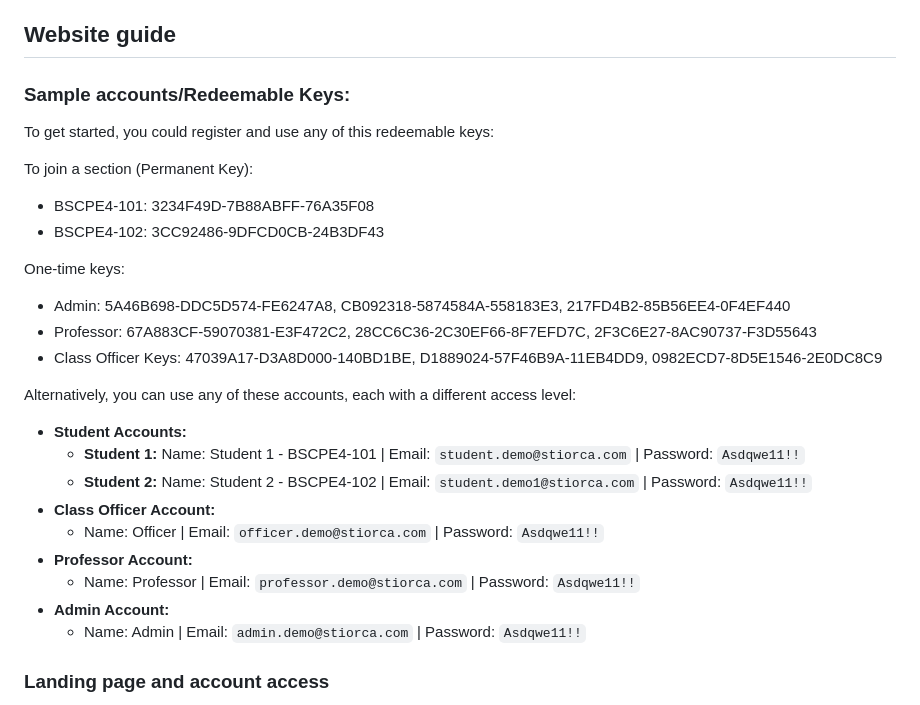
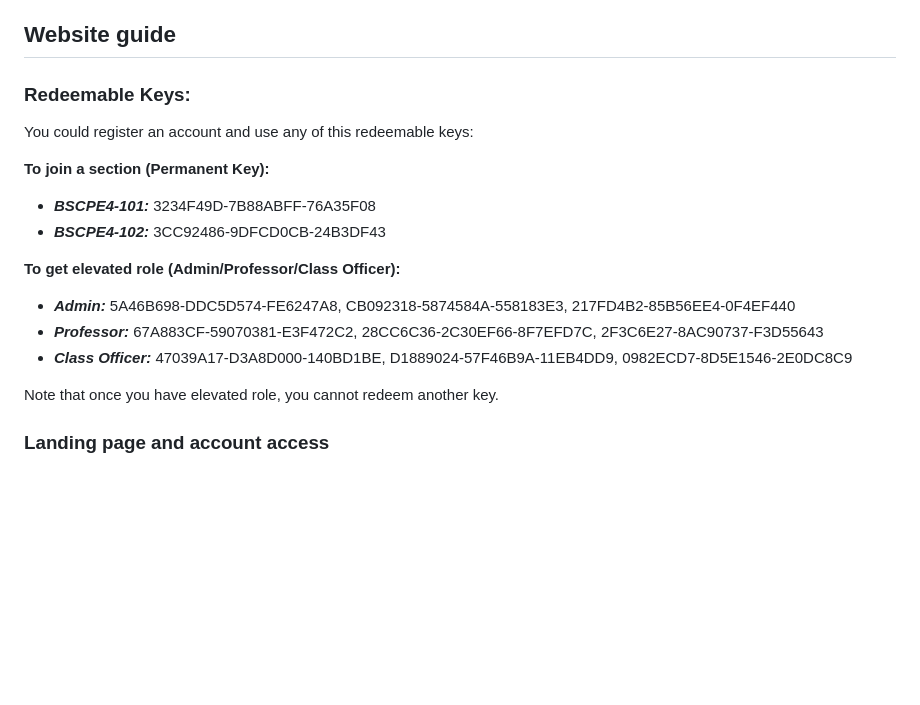
Before and after one commit to red-rinsil/CampusHub, a Markdown page: README.md, the part around the change. Rendered like a GitHub page; blank space fills up the shorter version.

```diff
--- a/README.md
+++ b/README.md
@@ -16,30 +16,20 @@ CampusHub brings class timetables, dated exam schedules, academic deadlines, and
 
 ## Website guide
 
-### Sample accounts/Redeemable Keys:
+### Redeemable Keys:
 
-To get started, you could register and use any of this redeemable keys:
+You could register an account and use any of this redeemable keys:
 
-To join a section (Permanent Key):
-- BSCPE4-101: 3234F49D-7B88ABFF-76A35F08
-- BSCPE4-102:  3CC92486-9DFCD0CB-24B3DF43
+**To join a section (Permanent Key):**
+- ***BSCPE4-101:*** 3234F49D-7B88ABFF-76A35F08
+- ***BSCPE4-102:***  3CC92486-9DFCD0CB-24B3DF43
 
-One-time keys:
-- Admin: 5A46B698-DDC5D574-FE6247A8, CB092318-5874584A-558183E3, 217FD4B2-85B56EE4-0F4EF440
-- Professor: 67A883CF-59070381-E3F472C2, 28CC6C36-2C30EF66-8F7EFD7C, 2F3C6E27-8AC90737-F3D55643
-- Class Officer Keys: 47039A17-D3A8D000-140BD1BE, D1889024-57F46B9A-11EB4DD9, 0982ECD7-8D5E1546-2E0DC8C9
+**To get elevated role (Admin/Professor/Class Officer):**
+- ***Admin:*** 5A46B698-DDC5D574-FE6247A8, CB092318-5874584A-558183E3, 217FD4B2-85B56EE4-0F4EF440
+- ***Professor:*** 67A883CF-59070381-E3F472C2, 28CC6C36-2C30EF66-8F7EFD7C, 2F3C6E27-8AC90737-F3D55643
+- ***Class Officer:*** 47039A17-D3A8D000-140BD1BE, D1889024-57F46B9A-11EB4DD9, 0982ECD7-8D5E1546-2E0DC8C9
 
-Alternatively, you can use any of these accounts, each with a different access level:
-
-* **Student Accounts:**
-  * **Student 1:** Name: Student 1 - BSCPE4-101 | Email: `student.demo@stiorca.com` | Password: `Asdqwe11!!`
-  * **Student 2:** Name: Student 2 - BSCPE4-102 | Email: `student.demo1@stiorca.com` | Password: `Asdqwe11!!`
-* **Class Officer Account:**
-  * Name: Officer | Email: `officer.demo@stiorca.com` | Password: `Asdqwe11!!`
-* **Professor Account:**
-  * Name: Professor | Email: `professor.demo@stiorca.com` | Password: `Asdqwe11!!`
-* **Admin Account:**
-  * Name: Admin | Email: `admin.demo@stiorca.com` | Password: `Asdqwe11!!`
+Note that once you have elevated role, you cannot redeem another key.
 
 ### Landing page and account access
 
```
